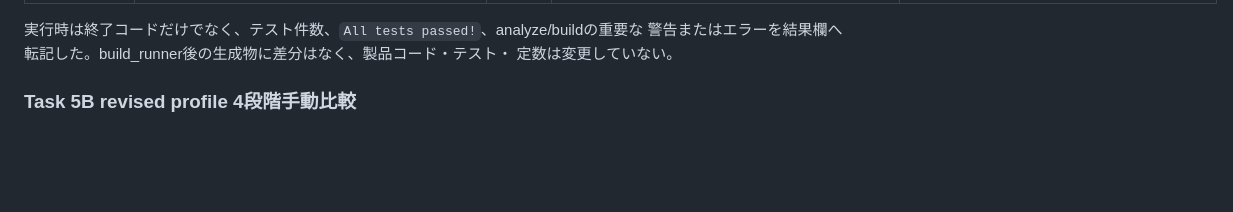
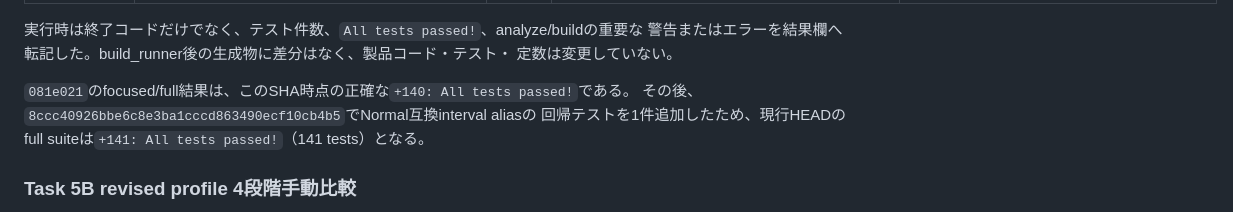
Before and after one commit to yuto90/conquest, a Markdown page: docs/integration-qa.md, the part around one of its changes. GitHub-like rendering; blank space fills up the shorter version.

Commit message:
docs: correct CPU verification test counts

```diff
--- a/docs/integration-qa.md
+++ b/docs/integration-qa.md
@@ -60,6 +60,10 @@ Task 5Aの新profile判定と混同しない。
 実行時は終了コードだけでなく、テスト件数、`All tests passed!`、analyze/buildの重要な
 警告またはエラーを結果欄へ転記した。build_runner後の生成物に差分はなく、製品コード・テスト・
 定数は変更していない。
+
+`081e021`のfocused/full結果は、このSHA時点の正確な`+140: All tests passed!`である。
+その後、`8ccc40926bbe6c8e3ba1cccd863490ecf10cb4b5`でNormal互換interval aliasの
+回帰テストを1件追加したため、現行HEADのfull suiteは`+141: All tests passed!`（141 tests）となる。
 
 ### Task 5B revised profile 4段階手動比較
 
```
Also changed, not shown: other parts of docs/integration-qa.md (+2 -2 lines).
